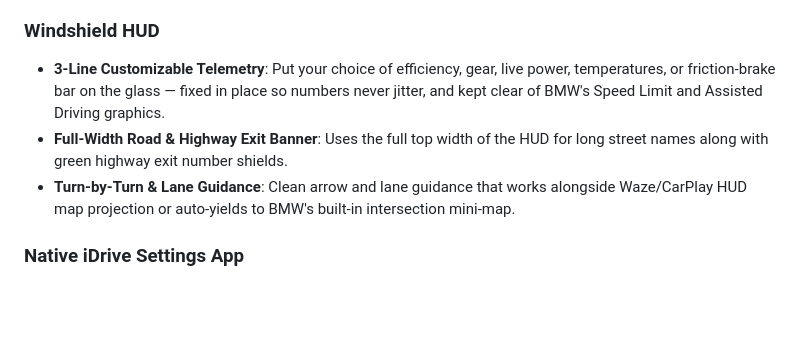
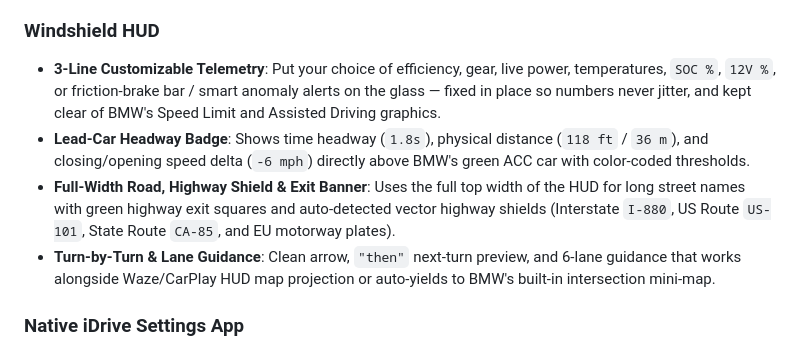
Before and after one commit to akakingj/idrive7-cluster-metrics, a Markdown page: README.md, the part around one of its changes. Drawn GitHub-style; blank space fills up the shorter version.

```diff
--- a/README.md
+++ b/README.md
@@ -56,9 +66,10 @@ Cycle between enabled right-wing widgets directly with your steering-wheel **BC*
 - **Charging Finish Time** *(automatic)*: Activates automatically whenever you plug in to charge, displaying estimated finish time, time remaining, charging speed, and target progress.
 
 ### Windshield HUD
-- **3-Line Customizable Telemetry**: Put your choice of efficiency, gear, live power, temperatures, or friction-brake bar on the glass — fixed in place so numbers never jitter, and kept clear of BMW's Speed Limit and Assisted Driving graphics.
-- **Full-Width Road & Highway Exit Banner**: Uses the full top width of the HUD for long street names along with green highway exit number shields.
-- **Turn-by-Turn & Lane Guidance**: Clean arrow and lane guidance that works alongside Waze/CarPlay HUD map projection or auto-yields to BMW's built-in intersection mini-map.
+- **3-Line Customizable Telemetry**: Put your choice of efficiency, gear, live power, temperatures, `SOC %`, `12V %`, or friction-brake bar / smart anomaly alerts on the glass — fixed in place so numbers never jitter, and kept clear of BMW's Speed Limit and Assisted Driving graphics.
+- **Lead-Car Headway Badge**: Shows time headway (`1.8s`), physical distance (`118 ft` / `36 m`), and closing/opening speed delta (`-6 mph`) directly above BMW's green ACC car with color-coded thresholds.
+- **Full-Width Road, Highway Shield & Exit Banner**: Uses the full top width of the HUD for long street names with green highway exit squares and auto-detected vector highway shields (Interstate `I-880`, US Route `US-101`, State Route `CA-85`, and EU motorway plates).
+- **Turn-by-Turn & Lane Guidance**: Clean arrow, `"then"` next-turn preview, and 6-lane guidance that works alongside Waze/CarPlay HUD map projection or auto-yields to BMW's built-in intersection mini-map.
 
 ### Native iDrive Settings App
 Configure everything right from the iDrive controller with a simple 3-tab menu (**General**, **Cluster**, **HUD**) plus a live **Diagnostics** screen — no manual config file editing required.
```
Also changed, not shown: other parts of README.md (+12 -2 lines), docs/images/hud-guide.jpg (added), docs/images/hud-navigation.jpg, 9 other files.
